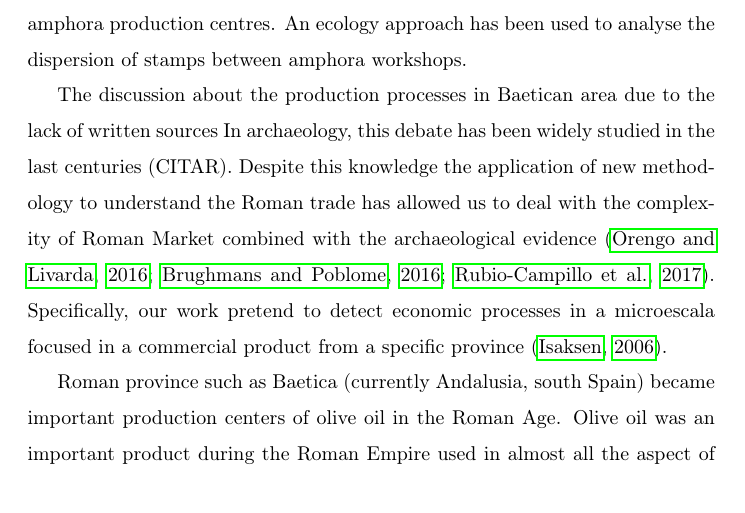
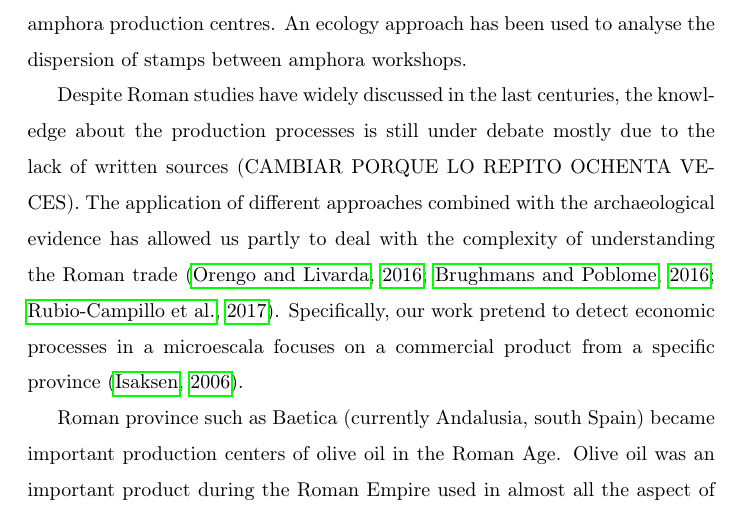
Before and after one commit to Mcotsar/Edinburgh_research, a LaTeX paper (Paper/jaccardbaetica.tex): part of page 2 of 9, cut so that both start at the same text. Compiled offline with pdfLaTeX.

Commit message:
add new changes introduction

```diff
--- a/Paper/jaccardbaetica.tex
+++ b/Paper/jaccardbaetica.tex
@@ -41,15 +41,16 @@ The analysis explores how quantitative approach provides a useful tool for the i
 Material culture is one of the most frequent indicator of trade in the archaeological record. They allow us to highlight a part of mechanism of production and distribution of goods between different communities \citep{bevan_mediterranean_2014}.
 
 
-
 %This paper explore--- resumir en dos líneas el objeto de estudio y definir que ha sido usado para ello
 This paper aims to understand the production dynamics in relation to a specific area within Roman Empire. We want to detect the pattern of olive oil production that link amphora workshops and amphoric stamps used to mark them. We focus here on exploring the economic relation between stamps and amphora production centres. An ecology approach has been used to analyse the dispersion of stamps between amphora workshops.
 
 % hipotesis
 
+
+
 % Debate
-The discussion about the production processes in Baetican area due to the lack of written sources
-In archaeology, this debate has been widely studied in the last centuries (CITAR). Despite this knowledge the application of new methodology to understand the Roman trade has allowed us to deal with the complexity of Roman Market combined with the archaeological evidence \citep{orengo_seeds_2016,brughmans_roman_2016,coto-sarmiento_maria_bayesian_????}. Specifically, our work pretend to detect economic processes in a microescala focused in a commercial product from a specific province \citep{isaksen_network_2006}.
+Despite Roman studies have widely discussed in the last centuries, the knowledge about the production processes is still under debate mostly due to the lack of written sources (CAMBIAR PORQUE LO REPITO OCHENTA VECES). The application of different approaches combined with the archaeological evidence has allowed us partly to deal with the complexity of understanding the Roman trade \citep{orengo_seeds_2016,brughmans_roman_2016,coto-sarmiento_maria_bayesian_????}. Specifically, our work pretend to detect economic processes in a microescala focuses on a commercial product from a specific province \citep{isaksen_network_2006}.
+
 
 %más específico--- olive oil
 
```
Also changed, not shown: Paper/jaccardbaetica.pdf, 2 other files.
